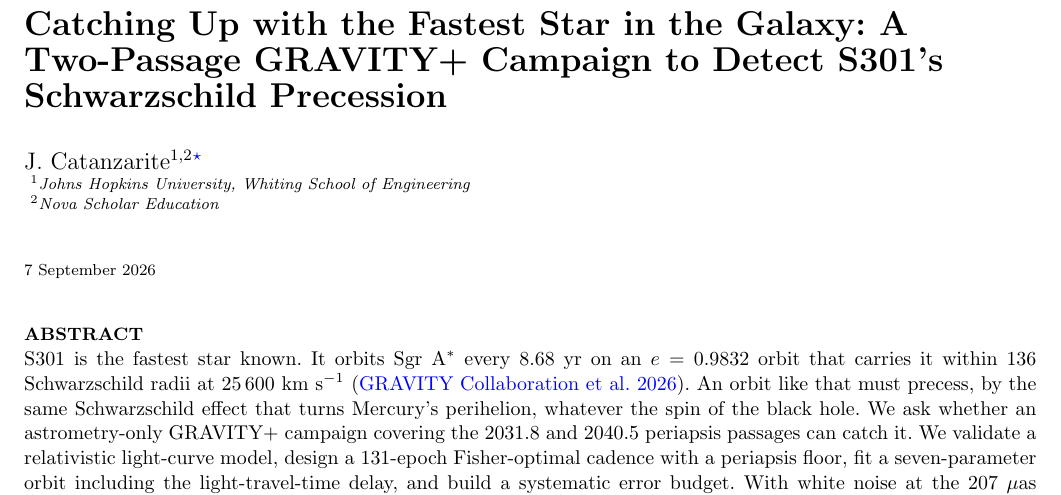
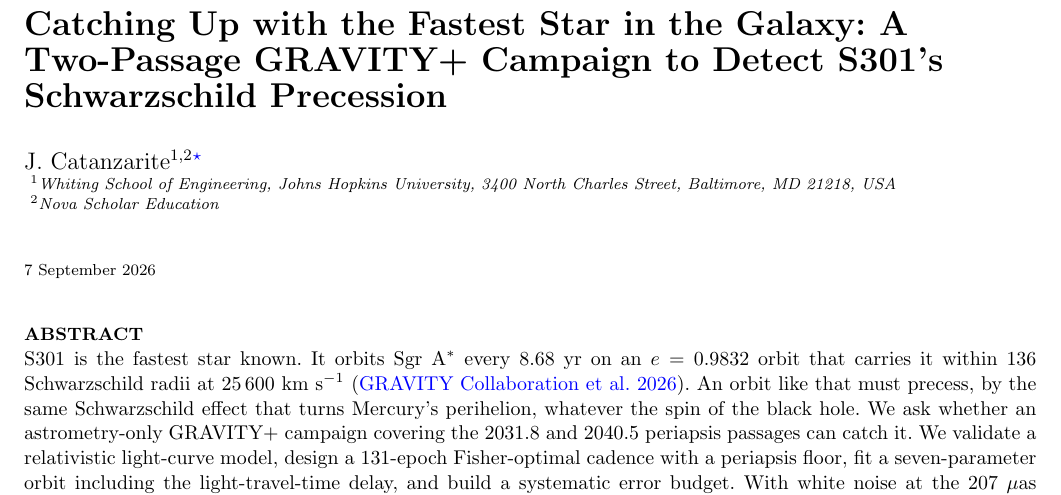
Before and after one commit to jcatanza/s301-schwarzschild-precession, a LaTeX paper (article.tex): part of page 1 of 10, cut so that both start at the same text. Compiled offline with pdfLaTeX; a LaTeX package or settings file that is missing is left out.

Commit message:
Author block: full postal address for the JHU affiliation
Nova Scholar Education is an online academy with no published street
address and stays name-only.

Co-Authored-By: Claude Fable 5.1 <noreply@anthropic.com>

```diff
--- a/article.tex
+++ b/article.tex
@@ -10,7 +10,7 @@
 
 \author[J. Catanzarite]{J. Catanzarite$^{1,2}$\thanks{E-mail: jcatanz3@jhu.edu}
 \\
-$^{1}$Johns Hopkins University, Whiting School of Engineering\\
+$^{1}$Whiting School of Engineering, Johns Hopkins University, 3400 North Charles Street, Baltimore, MD 21218, USA\\
 $^{2}$Nova Scholar Education
 }
 
```
Also changed, not shown: arxiv/article.tex (+1 -1 lines), 1 other file.
